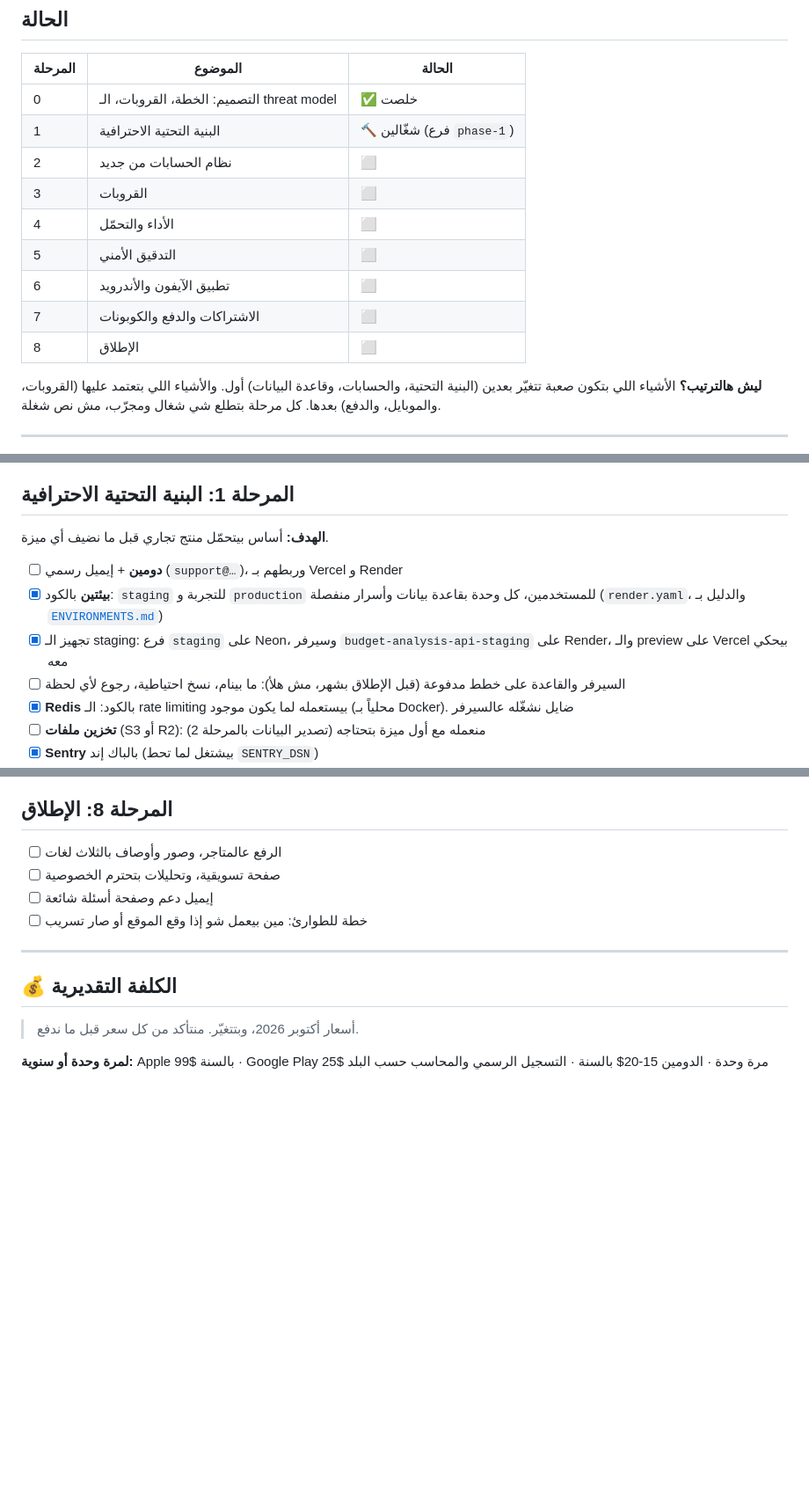
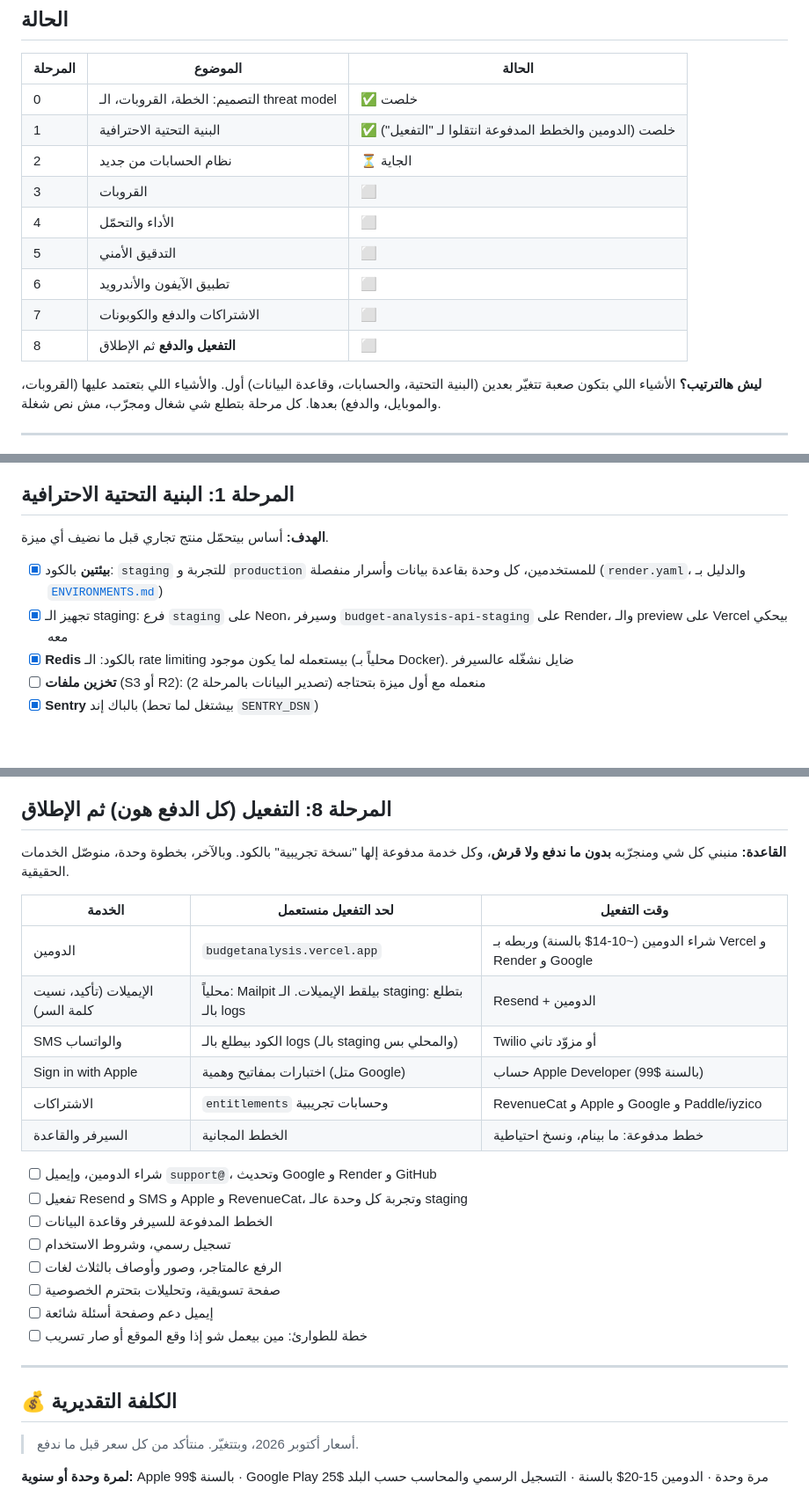
Before and after one commit to M-ALTAWEEL/budget-analysis, a Markdown page: docs/ROADMAP.md, 3 parts joined by grey strips. Shown at 88% size. Rendered like a GitHub page; blank space fills up the shorter version.

Commit message:
Roadmap: all payments move to the final activation phase

```diff
--- a/docs/ROADMAP.md
+++ b/docs/ROADMAP.md
@@ -9,14 +9,14 @@
 | المرحلة | الموضوع | الحالة |
 |---|---|---|
 | 0 | التصميم: الخطة، القروبات، الـ threat model | ✅ خلصت |
-| 1 | البنية التحتية الاحترافية | 🔨 شغّالين (فرع `phase-1`) |
-| 2 | نظام الحسابات من جديد | ⬜ |
+| 1 | البنية التحتية الاحترافية | ✅ خلصت (الدومين والخطط المدفوعة انتقلوا لـ "التفعيل") |
+| 2 | نظام الحسابات من جديد | ⏳ الجاية |
 | 3 | القروبات | ⬜ |
 | 4 | الأداء والتحمّل | ⬜ |
 | 5 | التدقيق الأمني | ⬜ |
 | 6 | تطبيق الآيفون والأندرويد | ⬜ |
 | 7 | الاشتراكات والدفع والكوبونات | ⬜ |
-| 8 | الإطلاق | ⬜ |
+| 8 | **التفعيل والدفع** ثم الإطلاق | ⬜ |
 
 **ليش هالترتيب؟** الأشياء اللي بتكون صعبة تتغيّر بعدين (البنية التحتية، والحسابات، وقاعدة البيانات) أول. والأشياء اللي بتعتمد عليها (القروبات، والموبايل، والدفع) بعدها. كل مرحلة بتطلع شي شغال ومجرّب، مش نص شغلة.
 
@@ -45,10 +45,8 @@
 
 ## المرحلة 1: البنية التحتية الاحترافية
 **الهدف:** أساس بيتحمّل منتج تجاري قبل ما نضيف أي ميزة.
-- [ ] **دومين** + إيميل رسمي (`support@…`)، وربطهم بـ Vercel و Render
 - [x] **بيئتين** بالكود: `staging` للتجربة و `production` للمستخدمين، كل وحدة بقاعدة بيانات وأسرار منفصلة (`render.yaml`، والدليل بـ [`ENVIRONMENTS.md`](ENVIRONMENTS.md))
 - [x] تجهيز الـ staging: فرع `staging` على Neon، وسيرفر `budget-analysis-api-staging` على Render، والـ preview على Vercel بيحكي معه
-- [ ] السيرفر والقاعدة على خطط مدفوعة (قبل الإطلاق بشهر، مش هلأ): ما بينام، نسخ احتياطية، رجوع لأي لحظة
 - [x] **Redis** بالكود: الـ rate limiting بيستعمله لما يكون موجود (محلياً بـ Docker). ضايل نشغّله عالسيرفر
 - [ ] **تخزين ملفات** (S3 أو R2): منعمله مع أول ميزة بتحتاجه (تصدير البيانات بالمرحلة 2)
 - [x] **Sentry** بالباك إند (بيشتغل لما تحط `SENTRY_DSN`)
@@ -116,7 +114,22 @@
 - [ ] صفحة الاشتراك (paywall) وتجربة مجانية
 - [ ] **تسجيل رسمي** (شركة أو عمل حر) وحساب بنكي لاستلام مصاري المتاجر
 
-## المرحلة 8: الإطلاق
+## المرحلة 8: التفعيل (كل الدفع هون) ثم الإطلاق
+**القاعدة:** منبني كل شي ومنجرّبه **بدون ما ندفع ولا قرش**، وكل خدمة مدفوعة إلها "نسخة تجريبية" بالكود. وبالآخر، بخطوة وحدة، منوصّل الخدمات الحقيقية.
+
+| الخدمة | لحد التفعيل منستعمل | وقت التفعيل |
+|---|---|---|
+| الدومين | `budgetanalysis.vercel.app` | شراء الدومين (~10-14$ بالسنة) وربطه بـ Vercel و Render و Google |
+| الإيميلات (تأكيد، نسيت كلمة السر) | محلياً: Mailpit بيلقط الإيميلات. الـ staging: بتطلع بالـ logs | Resend + الدومين |
+| SMS والواتساب | الكود بيطلع بالـ logs (بالـ staging والمحلي بس) | Twilio أو مزوّد تاني |
+| Sign in with Apple | اختبارات بمفاتيح وهمية (متل Google) | حساب Apple Developer (99$ بالسنة) |
+| الاشتراكات | `entitlements` وحسابات تجريبية | RevenueCat و Apple و Google و Paddle/iyzico |
+| السيرفر والقاعدة | الخطط المجانية | خطط مدفوعة: ما بينام، ونسخ احتياطية |
+
+- [ ] شراء الدومين، وإيميل `support@`، وتحديث Google و Render و GitHub
+- [ ] تفعيل Resend و SMS و Apple و RevenueCat، وتجربة كل وحدة عالـ staging
+- [ ] الخطط المدفوعة للسيرفر وقاعدة البيانات
+- [ ] تسجيل رسمي، وشروط الاستخدام
 - [ ] الرفع عالمتاجر، وصور وأوصاف بالثلاث لغات
 - [ ] صفحة تسويقية، وتحليلات بتحترم الخصوصية
 - [ ] إيميل دعم وصفحة أسئلة شائعة
```
